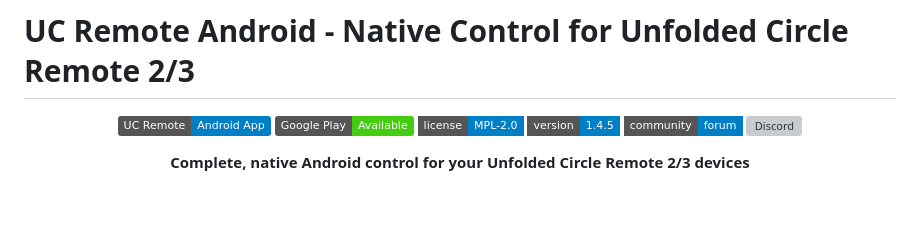
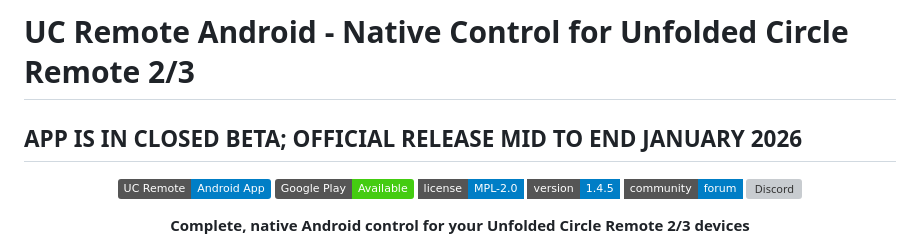
Before and after one commit to mase1981/uc-remote-android, a Markdown page: README.md, the part around the change. Drawn GitHub-style; badges without logos; blank space fills up the shorter version; grey boxes are pictures that could not be loaded.

Commit message:
Add beta release notice to README

```diff
--- a/README.md
+++ b/README.md
@@ -1,5 +1,5 @@
 # UC Remote Android - Native Control for Unfolded Circle Remote 2/3
-
+## APP IS IN CLOSED BETA; OFFICIAL RELEASE MID TO END JANUARY 2026
 <div align="center">
 
 ![UC Remote](https://img.shields.io/badge/UC%20Remote-Android%20App-blue)
```
